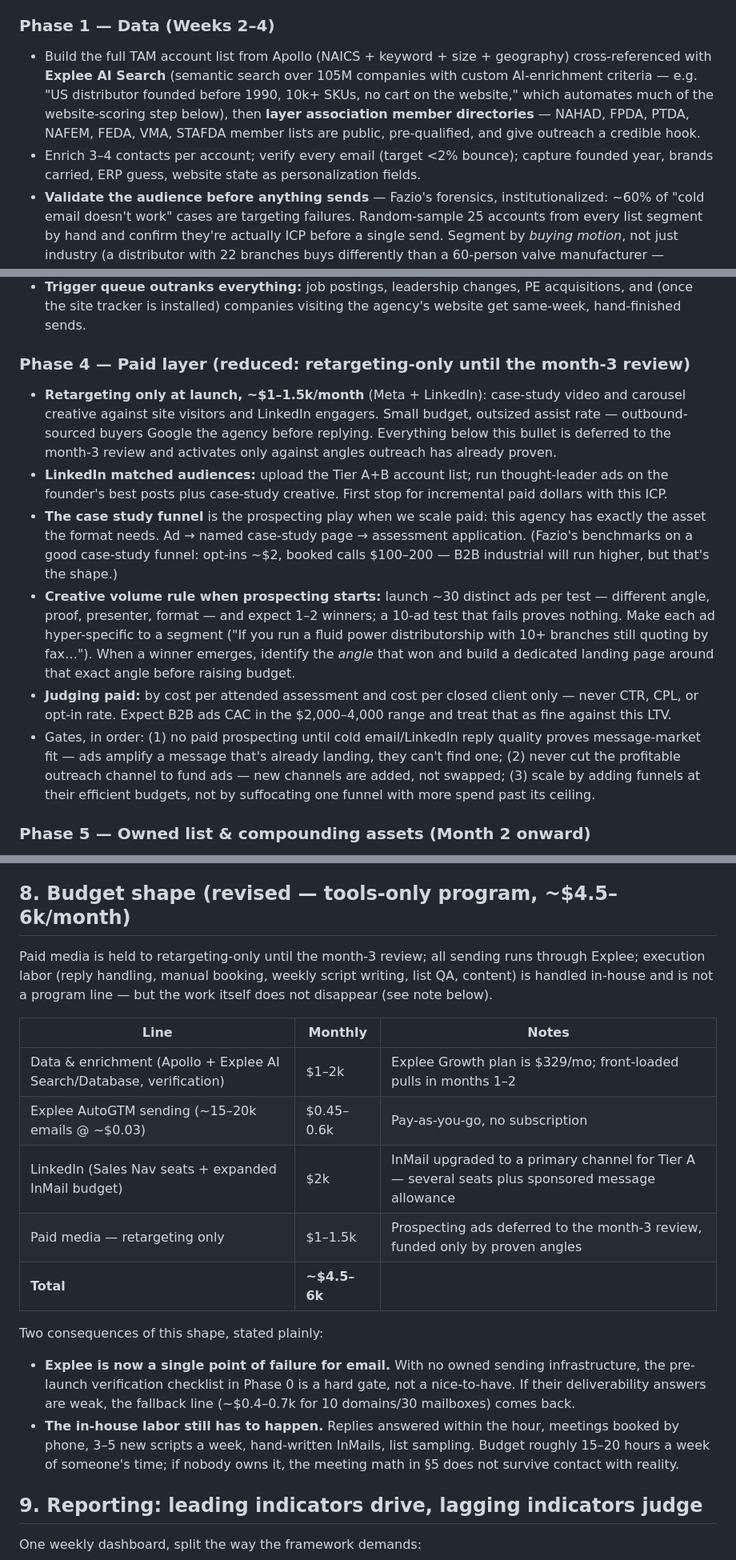
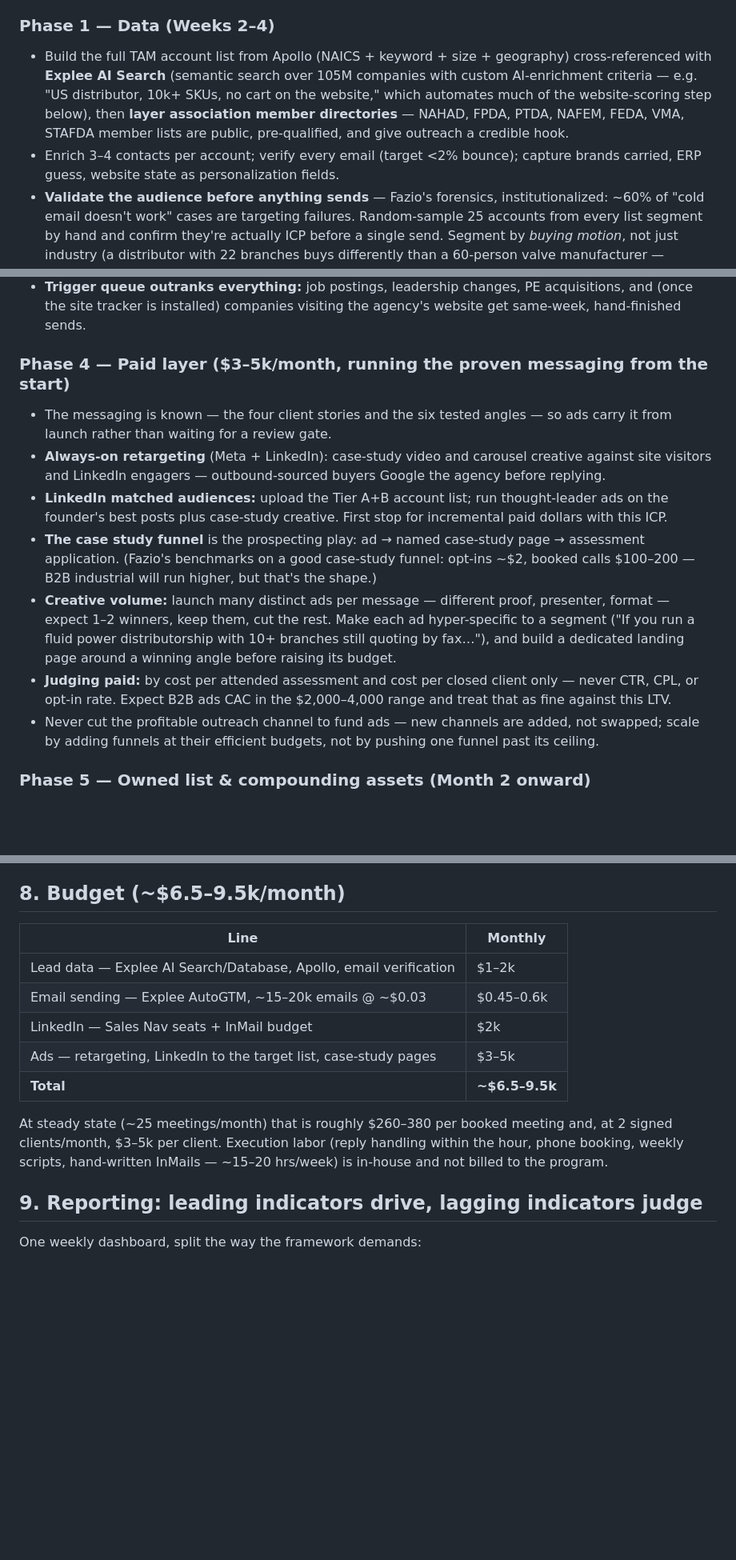
Before and after one commit to garrethdev/carousel-agent, a Markdown page: docs/lead-generation-strategy.md, 3 parts joined by grey strips. Shown at 80% size. GitHub-like rendering; blank space fills up the shorter version.

Commit message:
Remove risks section, raise ad spend, clean budget, drop founding-year filter
Co-Authored-By: Claude Fable 5 <noreply@anthropic.com>
Claude-Session: https://claude.ai/code/session_01SciG1aZgcUvq7fd57ukQHW

```diff
--- a/docs/lead-generation-strategy.md
+++ b/docs/lead-generation-strategy.md
@@ -127,8 +126,8 @@ The order is deliberate: **LinkedIn starts first because it needs no warmup; col
 
 ### Phase 1 — Data (Weeks 2–4)
 
-- Build the full TAM account list from Apollo (NAICS + keyword + size + geography) cross-referenced with **Explee AI Search** (semantic search over 105M companies with custom AI-enrichment criteria — e.g. "US distributor founded before 1990, 10k+ SKUs, no cart on the website," which automates much of the website-scoring step below), then **layer association member directories** — NAHAD, FPDA, PTDA, NAFEM, FEDA, VMA, STAFDA member lists are public, pre-qualified, and give outreach a credible hook.
-- Enrich 3–4 contacts per account; verify every email (target <2% bounce); capture founded year, brands carried, ERP guess, website state as personalization fields.
+- Build the full TAM account list from Apollo (NAICS + keyword + size + geography) cross-referenced with **Explee AI Search** (semantic search over 105M companies with custom AI-enrichment criteria — e.g. "US distributor, 10k+ SKUs, no cart on the website," which automates much of the website-scoring step below), then **layer association member directories** — NAHAD, FPDA, PTDA, NAFEM, FEDA, VMA, STAFDA member lists are public, pre-qualified, and give outreach a credible hook.
+- Enrich 3–4 contacts per account; verify every email (target <2% bounce); capture brands carried, ERP guess, website state as personalization fields.
 - **Validate the audience before anything sends** — Fazio's forensics, institutionalized: ~60% of "cold email doesn't work" cases are targeting failures. Random-sample 25 accounts from every list segment by hand and confirm they're actually ICP before a single send. Segment by *buying motion*, not just industry (a distributor with 22 branches buys differently than a 60-person valve manufacturer — different sequences).
 - **Tier the market:**
   - **Tier A — 500 dream accounts.** Full account-based treatment: multi-threaded, personalized email, LinkedIn touches, InMail, direct mail if warranted.
@@ -158,14 +157,15 @@ The order is deliberate: **LinkedIn starts first because it needs no warmup; col
 - **Book meetings manually — never send a cold responder a form or a bare calendar link.** Positive reply → human answer within the hour, propose times directly. Positive-then-silent → cold call and set the appointment live on the phone. Qualification happens in that conversation, not in a Typeform; unqualified-lead volume is fixed upstream in the list, not downstream in a form.
 - **Trigger queue outranks everything:** job postings, leadership changes, PE acquisitions, and (once the site tracker is installed) companies visiting the agency's website get same-week, hand-finished sends.
 
-### Phase 4 — Paid layer (reduced: retargeting-only until the month-3 review)
+### Phase 4 — Paid layer ($3–5k/month, running the proven messaging from the start)
 
-- **Retargeting only at launch, ~$1–1.5k/month** (Meta + LinkedIn): case-study video and carousel creative against site visitors and LinkedIn engagers. Small budget, outsized assist rate — outbound-sourced buyers Google the agency before replying. Everything below this bullet is deferred to the month-3 review and activates only against angles outreach has already proven.
+- The messaging is known — the four client stories and the six tested angles — so ads carry it from launch rather than waiting for a review gate.
+- **Always-on retargeting** (Meta + LinkedIn): case-study video and carousel creative against site visitors and LinkedIn engagers — outbound-sourced buyers Google the agency before replying.
 - **LinkedIn matched audiences:** upload the Tier A+B account list; run thought-leader ads on the founder's best posts plus case-study creative. First stop for incremental paid dollars with this ICP.
-- **The case study funnel** is the prospecting play when we scale paid: this agency has exactly the asset the format needs. Ad → named case-study page → assessment application. (Fazio's benchmarks on a good case-study funnel: opt-ins ~$2, booked calls $100–200 — B2B industrial will run higher, but that's the shape.)
-- **Creative volume rule when prospecting starts:** launch ~30 distinct ads per test — different angle, proof, presenter, format — and expect 1–2 winners; a 10-ad test that fails proves nothing. Make each ad hyper-specific to a segment ("If you run a fluid power distributorship with 10+ branches still quoting by fax…"). When a winner emerges, identify the *angle* that won and build a dedicated landing page around that exact angle before raising budget.
+- **The case study funnel** is the prospecting play: ad → named case-study page → assessment application. (Fazio's benchmarks on a good case-study funnel: opt-ins ~$2, booked calls $100–200 — B2B industrial will run higher, but that's the shape.)
+- **Creative volume:** launch many distinct ads per message — different proof, presenter, format — expect 1–2 winners, keep them, cut the rest. Make each ad hyper-specific to a segment ("If you run a fluid power distributorship with 10+ branches still quoting by fax…"), and build a dedicated landing page around a winning angle before raising its budget.
 - **Judging paid:** by cost per attended assessment and cost per closed client only — never CTR, CPL, or opt-in rate. Expect B2B ads CAC in the $2,000–4,000 range and treat that as fine against this LTV.
-- Gates, in order: (1) no paid prospecting until cold email/LinkedIn reply quality proves message-market fit — ads amplify a message that's already landing, they can't find one; (2) never cut the profitable outreach channel to fund ads — new channels are added, not swapped; (3) scale by adding funnels at their efficient budgets, not by suffocating one funnel with more spend past its ceiling.
+- Never cut the profitable outreach channel to fund ads — new channels are added, not swapped; scale by adding funnels at their efficient budgets, not by pushing one funnel past its ceiling.
 
 ### Phase 5 — Owned list & compounding assets (Month 2 onward)
 
@@ -207,21 +207,17 @@ Two sales-cycle warnings from the framework, worth internalizing before the prog
 
 **Judging windows (adapted for finite TAM):** directional reads per angle at 1–2k sends, verdicts at 3–5k (Fazio's 10k-send minimum assumes infinite audience; we compensate for smaller samples by reading raw replies, not just rates — export every campaign's leads, scripts, and responses and analyze the artifacts line by line, per his forensics method). The *offer* gets a minimum 6 weeks of full-effort execution before any strategic verdict. Sub-minimum execution — "sending 17 Loom videos and declaring that personalized outreach doesn't work" — is quitting, not testing.
 
-## 8. Budget shape (revised — tools-only program, ~$4.5–6k/month)
+## 8. Budget (~$6.5–9.5k/month)
 
-Paid media is held to retargeting-only until the month-3 review; all sending runs through Explee; execution labor (reply handling, manual booking, weekly script writing, list QA, content) is handled in-house and is not a program line — but the work itself does not disappear (see note below).
+| Line | Monthly |
+|---|---|
+| Lead data — Explee AI Search/Database, Apollo, email verification | $1–2k |
+| Email sending — Explee AutoGTM, ~15–20k emails @ ~$0.03 | $0.45–0.6k |
+| LinkedIn — Sales Nav seats + InMail budget | $2k |
+| Ads — retargeting, LinkedIn to the target list, case-study pages | $3–5k |
+| **Total** | **~$6.5–9.5k** |
 
-| Line | Monthly | Notes |
-|---|---|---|
-| Data & enrichment (Apollo + Explee AI Search/Database, verification) | $1–2k | Explee Growth plan is $329/mo; front-loaded pulls in months 1–2 |
-| Explee AutoGTM sending (~15–20k emails @ ~$0.03) | $0.45–0.6k | Pay-as-you-go, no subscription |
-| LinkedIn (Sales Nav seats + expanded InMail budget) | $2k | InMail upgraded to a primary channel for Tier A — several seats plus sponsored message allowance |
-| Paid media — retargeting only | $1–1.5k | Prospecting ads deferred to the month-3 review, funded only by proven angles |
-| **Total** | **~$4.5–6k** | |
-
-Two consequences of this shape, stated plainly:
-- **Explee is now a single point of failure for email.** With no owned sending infrastructure, the pre-launch verification checklist in Phase 0 is a hard gate, not a nice-to-have. If their deliverability answers are weak, the fallback line (~$0.4–0.7k for 10 domains/30 mailboxes) comes back.
-- **The in-house labor still has to happen.** Replies answered within the hour, meetings booked by phone, 3–5 new scripts a week, hand-written InMails, list sampling. Budget roughly 15–20 hours a week of someone's time; if nobody owns it, the meeting math in §5 does not survive contact with reality.
+At steady state (~25 meetings/month) that is roughly $260–380 per booked meeting and, at 2 signed clients/month, $3–5k per client. Execution labor (reply handling within the hour, phone booking, weekly scripts, hand-written InMails — ~15–20 hrs/week) is in-house and not billed to the program.
 
 ## 9. Reporting: leading indicators drive, lagging indicators judge
 
```
Also changed, not shown: other parts of docs/lead-generation-strategy.md (+1 -11 lines).
